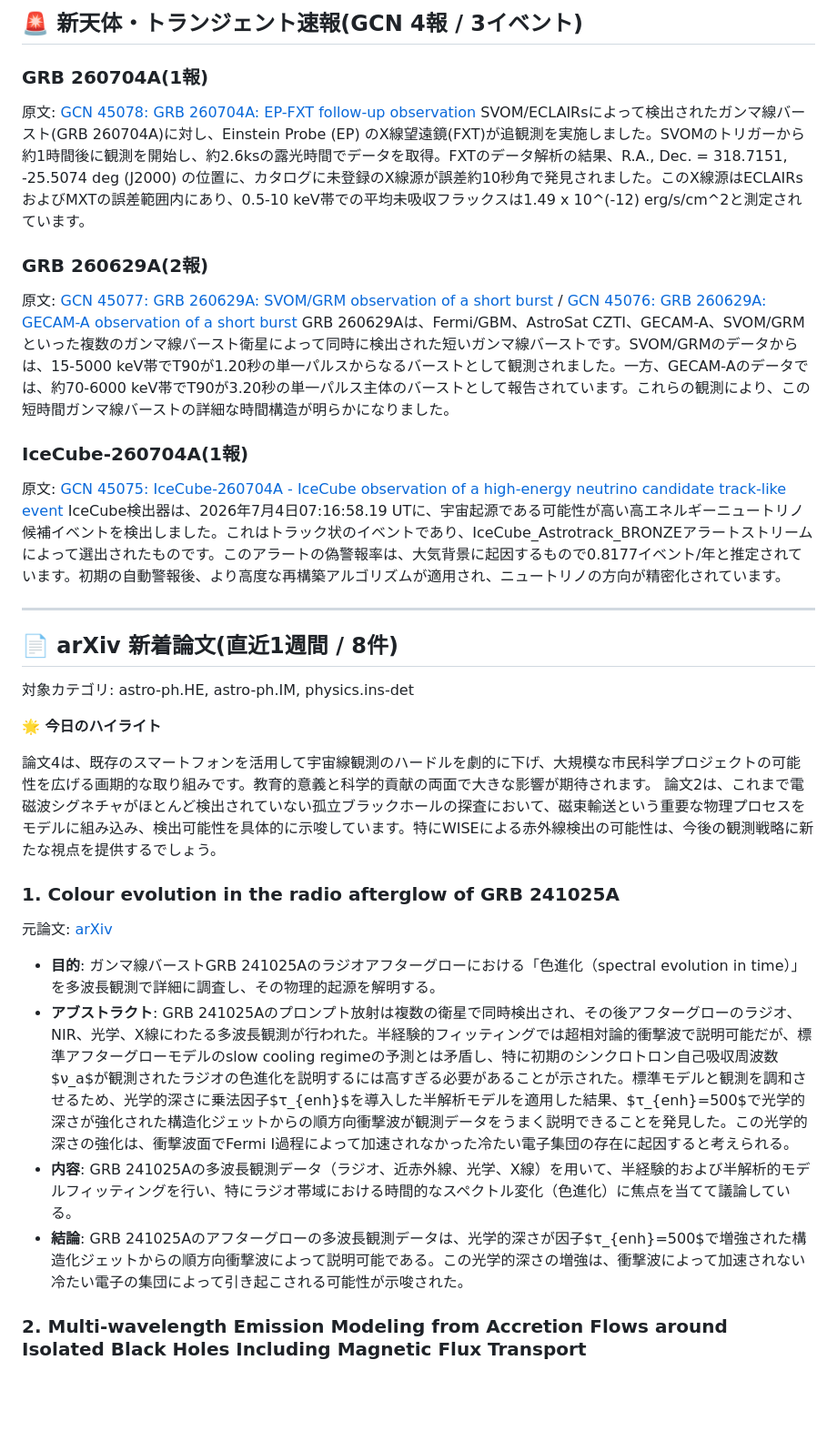
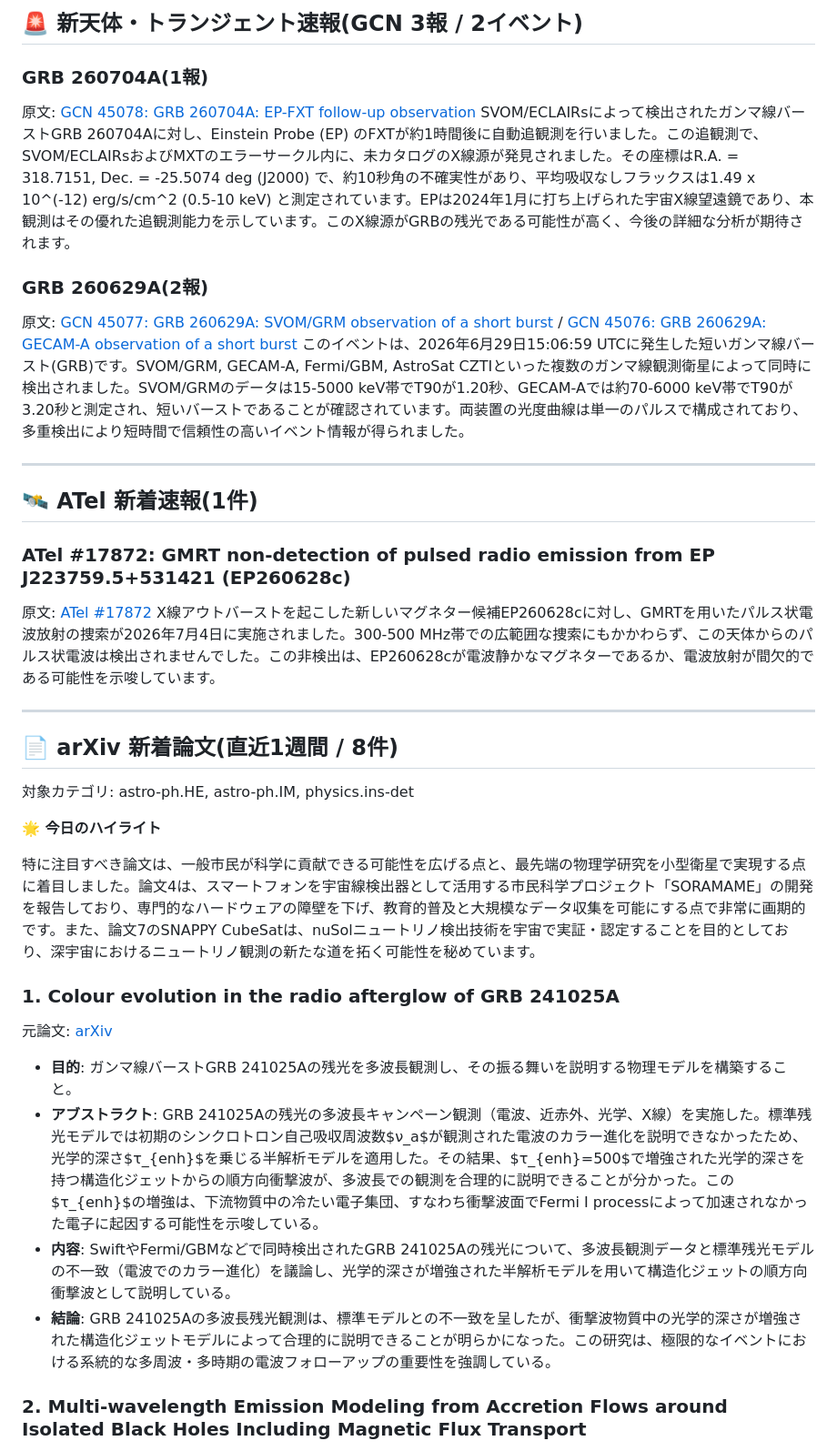
Before and after one commit to 0111kk2/AstroDigest, a Markdown page: docs/data/2026-07-05.md, the part around one of its changes. Shown at 91% size. Drawn GitHub-style; blank space fills up the shorter version.

Commit message:
Update astro digest feed

```diff
--- a/docs/data/2026-07-05.md
+++ b/docs/data/2026-07-05.md
@@ -1,16 +1,20 @@
-## 🚨 新天体・トランジェント速報(GCN 4報 / 3イベント)
+## 🚨 新天体・トランジェント速報(GCN 3報 / 2イベント)
 
 ### GRB 260704A(1報)
 原文: [GCN 45078: GRB 260704A: EP-FXT follow-up observation](https://gcn.nasa.gov/circulars/45078)
-SVOM/ECLAIRsによって検出されたガンマ線バースト(GRB 260704A)に対し、Einstein Probe (EP) のX線望遠鏡(FXT)が追観測を実施しました。SVOMのトリガーから約1時間後に観測を開始し、約2.6ksの露光時間でデータを取得。FXTのデータ解析の結果、R.A., Dec. = 318.7151, -25.5074 deg (J2000) の位置に、カタログに未登録のX線源が誤差約10秒角で発見されました。このX線源はECLAIRsおよびMXTの誤差範囲内にあり、0.5-10 keV帯での平均未吸収フラックスは1.49 x 10^(-12) erg/s/cm^2と測定されています。
+SVOM/ECLAIRsによって検出されたガンマ線バーストGRB 260704Aに対し、Einstein Probe (EP) のFXTが約1時間後に自動追観測を行いました。この追観測で、SVOM/ECLAIRsおよびMXTのエラーサークル内に、未カタログのX線源が発見されました。その座標はR.A. = 318.7151, Dec. = -25.5074 deg (J2000) で、約10秒角の不確実性があり、平均吸収なしフラックスは1.49 x 10^(-12) erg/s/cm^2 (0.5-10 keV) と測定されています。EPは2024年1月に打ち上げられた宇宙X線望遠鏡であり、本観測はその優れた追観測能力を示しています。このX線源がGRBの残光である可能性が高く、今後の詳細な分析が期待されます。
 
 ### GRB 260629A(2報)
 原文: [GCN 45077: GRB 260629A: SVOM/GRM observation of a short burst](https://gcn.nasa.gov/circulars/45077) / [GCN 45076: GRB 260629A: GECAM-A observation of a short burst](https://gcn.nasa.gov/circulars/45076)
-GRB 260629Aは、Fermi/GBM、AstroSat CZTI、GECAM-A、SVOM/GRMといった複数のガンマ線バースト衛星によって同時に検出された短いガンマ線バーストです。SVOM/GRMのデータからは、15-5000 keV帯でT90が1.20秒の単一パルスからなるバーストとして観測されました。一方、GECAM-Aのデータでは、約70-6000 keV帯でT90が3.20秒の単一パルス主体のバーストとして報告されています。これらの観測により、この短時間ガンマ線バーストの詳細な時間構造が明らかになりました。
+このイベントは、2026年6月29日15:06:59 UTCに発生した短いガンマ線バースト(GRB)です。SVOM/GRM, GECAM-A, Fermi/GBM, AstroSat CZTIといった複数のガンマ線観測衛星によって同時に検出されました。SVOM/GRMのデータは15-5000 keV帯でT90が1.20秒、GECAM-Aでは約70-6000 keV帯でT90が3.20秒と測定され、短いバーストであることが確認されています。両装置の光度曲線は単一のパルスで構成されており、多重検出により短時間で信頼性の高いイベント情報が得られました。
 
-### IceCube-260704A(1報)
-原文: [GCN 45075: IceCube-260704A - IceCube observation of a high-energy neutrino candidate track-like event](https://gcn.nasa.gov/circulars/45075)
-IceCube検出器は、2026年7月4日07:16:58.19 UTに、宇宙起源である可能性が高い高エネルギーニュートリノ候補イベントを検出しました。これはトラック状のイベントであり、IceCube_Astrotrack_BRONZEアラートストリームによって選出されたものです。このアラートの偽警報率は、大気背景に起因するもので0.8177イベント/年と推定されています。初期の自動警報後、より高度な再構築アルゴリズムが適用され、ニュートリノの方向が精密化されています。
+---
+
+## 🛰️ ATel 新着速報(1件)
+
+### ATel #17872: GMRT non-detection of pulsed radio emission from EP J223759.5+531421 (EP260628c)
+原文: [ATel #17872](https://www.astronomerstelegram.org/?read=17872)
+X線アウトバーストを起こした新しいマグネター候補EP260628cに対し、GMRTを用いたパルス状電波放射の捜索が2026年7月4日に実施されました。300-500 MHz帯での広範囲な捜索にもかかわらず、この天体からのパルス状電波は検出されませんでした。この非検出は、EP260628cが電波静かなマグネターであるか、電波放射が間欠的である可能性を示唆しています。
 
 ---
 
@@ -20,15 +24,14 @@ IceCube検出器は、2026年7月4日07:16:58.19 UTに、宇宙起源である
 
 **🌟 今日のハイライト**
 
-論文4は、既存のスマートフォンを活用して宇宙線観測のハードルを劇的に下げ、大規模な市民科学プロジェクトの可能性を広げる画期的な取り組みです。教育的意義と科学的貢献の両面で大きな影響が期待されます。
-論文2は、これまで電磁波シグネチャがほとんど検出されていない孤立ブラックホールの探査において、磁束輸送という重要な物理プロセスをモデルに組み込み、検出可能性を具体的に示唆しています。特にWISEによる赤外線検出の可能性は、今後の観測戦略に新たな視点を提供するでしょう。
+特に注目すべき論文は、一般市民が科学に貢献できる可能性を広げる点と、最先端の物理学研究を小型衛星で実現する点に着目しました。論文4は、スマートフォンを宇宙線検出器として活用する市民科学プロジェクト「SORAMAME」の開発を報告しており、専門的なハードウェアの障壁を下げ、教育的普及と大規模なデータ収集を可能にする点で非常に画期的です。また、論文7のSNAPPY CubeSatは、nuSolニュートリノ検出技術を宇宙で実証・認定することを目的としており、深宇宙におけるニュートリノ観測の新たな道を拓く可能性を秘めています。
 
 ### 1. Colour evolution in the radio afterglow of GRB 241025A
 元論文: [arXiv](http://arxiv.org/abs/2607.01941v1)
-- **目的**: ガンマ線バーストGRB 241025Aのラジオアフターグローにおける「色進化（spectral evolution in time）」を多波長観測で詳細に調査し、その物理的起源を解明する。
-- **アブストラクト**: GRB 241025Aのプロンプト放射は複数の衛星で同時検出され、その後アフターグローのラジオ、NIR、光学、X線にわたる多波長観測が行われた。半経験的フィッティングでは超相対論的衝撃波で説明可能だが、標準アフターグローモデルのslow cooling regimeの予測とは矛盾し、特に初期のシンクロトロン自己吸収周波数$ν_a$が観測されたラジオの色進化を説明するには高すぎる必要があることが示された。標準モデルと観測を調和させるため、光学的深さに乗法因子$τ_{enh}$を導入した半解析モデルを適用した結果、$τ_{enh}=500$で光学的深さが強化された構造化ジェットからの順方向衝撃波が観測データをうまく説明できることを発見した。この光学的深さの強化は、衝撃波面でFermi I過程によって加速されなかった冷たい電子集団の存在に起因すると考えられる。
-- **内容**: GRB 241025Aの多波長観測データ（ラジオ、近赤外線、光学、X線）を用いて、半経験的および半解析的モデルフィッティングを行い、特にラジオ帯域における時間的なスペクトル変化（色進化）に焦点を当てて議論している。
-- **結論**: GRB 241025Aのアフターグローの多波長観測データは、光学的深さが因子$τ_{enh}=500$で増強された構造化ジェットからの順方向衝撃波によって説明可能である。この光学的深さの増強は、衝撃波によって加速されない冷たい電子の集団によって引き起こされる可能性が示唆された。
+- **目的**: ガンマ線バーストGRB 241025Aの残光を多波長観測し、その振る舞いを説明する物理モデルを構築すること。
+- **アブストラクト**: GRB 241025Aの残光の多波長キャンペーン観測（電波、近赤外、光学、X線）を実施した。標準残光モデルでは初期のシンクロトロン自己吸収周波数$ν_a$が観測された電波のカラー進化を説明できなかったため、光学的深さ$τ_{enh}$を乗じる半解析モデルを適用した。その結果、$τ_{enh}=500$で増強された光学的深さを持つ構造化ジェットからの順方向衝撃波が、多波長での観測を合理的に説明できることが分かった。この$τ_{enh}$の増強は、下流物質中の冷たい電子集団、すなわち衝撃波面でFermi I processによって加速されなかった電子に起因する可能性を示唆している。
+- **内容**: SwiftやFermi/GBMなどで同時検出されたGRB 241025Aの残光について、多波長観測データと標準残光モデルの不一致（電波でのカラー進化）を議論し、光学的深さが増強された半解析モデルを用いて構造化ジェットの順方向衝撃波として説明している。
+- **結論**: GRB 241025Aの多波長残光観測は、標準モデルとの不一致を呈したが、衝撃波物質中の光学的深さが増強された構造化ジェットモデルによって合理的に説明できることが明らかになった。この研究は、極限的なイベントにおける系統的な多周波・多時期の電波フォローアップの重要性を強調している。
 
 ### 2. Multi-wavelength Emission Modeling from Accretion Flows around Isolated Black Holes Including Magnetic Flux Transport
 元論文: [arXiv](http://arxiv.org/abs/2606.31477v1)
```
Also changed, not shown: other parts of docs/data/2026-07-05.md (+28 -28 lines).
